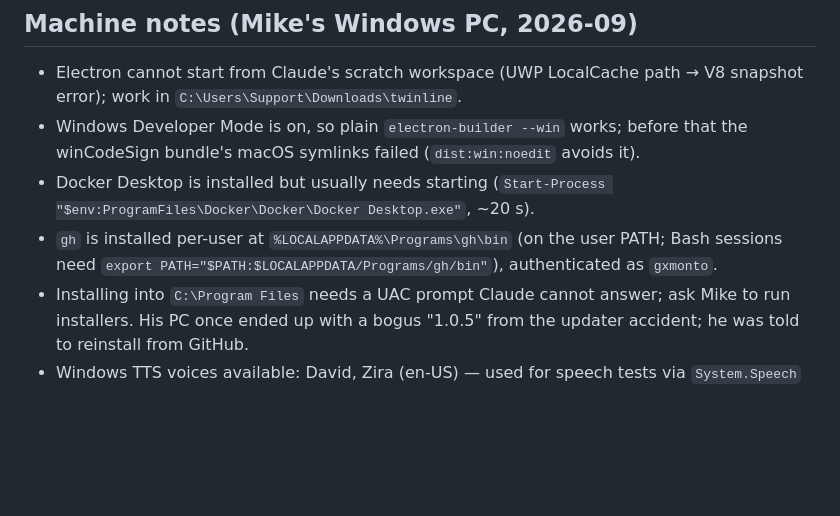
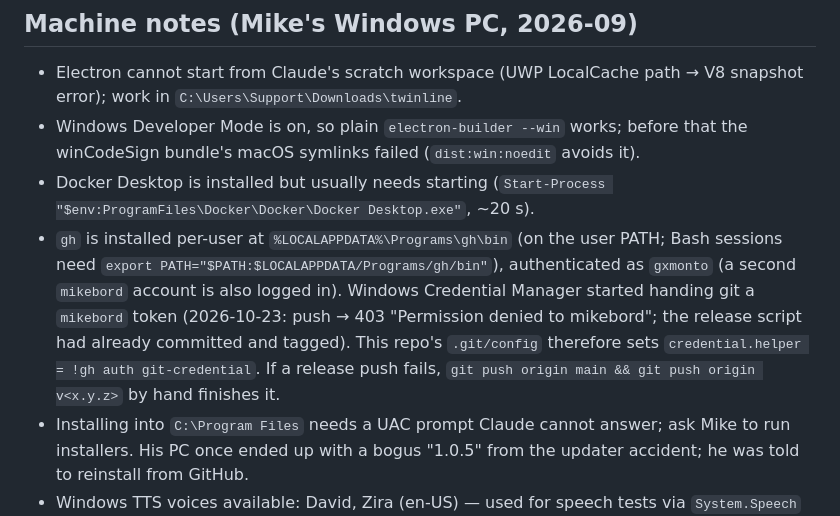
Before and after one commit to gxmonto/twinline, a Markdown page: CLAUDE.md, the part around the change. Drawn GitHub-style; blank space fills up the shorter version.

Commit message:
Notes: git uses gh's credential for this repo
Co-Authored-By: Claude Fable 5.1 <noreply@anthropic.com>

```diff
--- a/CLAUDE.md
+++ b/CLAUDE.md
@@ -445,7 +445,12 @@ broadcasts to all windows; only the speaker stream goes to the main window.
   (`Start-Process "$env:ProgramFiles\Docker\Docker\Docker Desktop.exe"`, ~20 s).
 - `gh` is installed per-user at `%LOCALAPPDATA%\Programs\gh\bin` (on the user
   PATH; Bash sessions need `export PATH="$PATH:$LOCALAPPDATA/Programs/gh/bin"`),
-  authenticated as `gxmonto`.
+  authenticated as `gxmonto` (a second `mikebord` account is also logged in).
+  Windows Credential Manager started handing git a `mikebord` token
+  (2026-10-23: push → 403 "Permission denied to mikebord"; the release script
+  had already committed and tagged). This repo's `.git/config` therefore sets
+  `credential.helper = !gh auth git-credential`. If a release push fails,
+  `git push origin main && git push origin v<x.y.z>` by hand finishes it.
 - Installing into `C:\Program Files` needs a UAC prompt Claude cannot answer;
   ask Mike to run installers. His PC once ended up with a bogus "1.0.5" from
   the updater accident; he was told to reinstall from GitHub.
```
